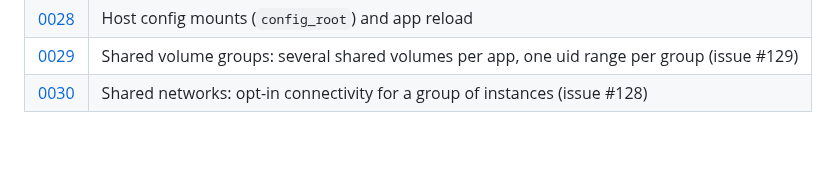
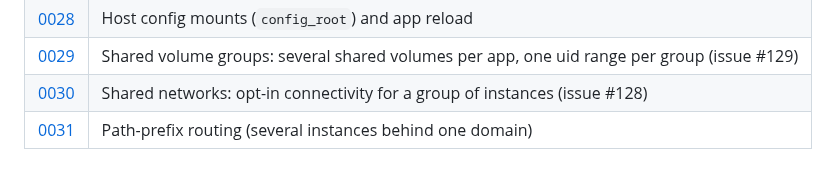
Before and after one commit to jpalczewski/weglarka, a Markdown page: docs/decisions/README.md, the part around the change. Rendered like a GitHub page; blank space fills up the shorter version.

Commit message:
docs: ADR 0031 path-prefix routing (stub for #130)
Co-Authored-By: Claude Sonnet 5.5 <noreply@anthropic.com>
Claude-Session: https://claude.ai/code/session_01UmK5hzHYdqRAoctS6x67oF

```diff
--- a/docs/decisions/README.md
+++ b/docs/decisions/README.md
@@ -37,3 +37,4 @@ entries are numbered consecutively (`0001`, `0002`, …) and the skeleton is
 | [0028](0028-config-root-mounts.md) | Host config mounts (`config_root`) and app reload |
 | [0029](0029-shared-volume-groups.md) | Shared volume groups: several shared volumes per app, one uid range per group (issue #129) |
 | [0030](0030-shared-networks.md) | Shared networks: opt-in connectivity for a group of instances (issue #128) |
+| [0031](0031-path-prefix-routing.md) | Path-prefix routing (several instances behind one domain) |
```
Also changed, not shown: docs/decisions/0031-path-prefix-routing.md (added, +51 -0 lines).
